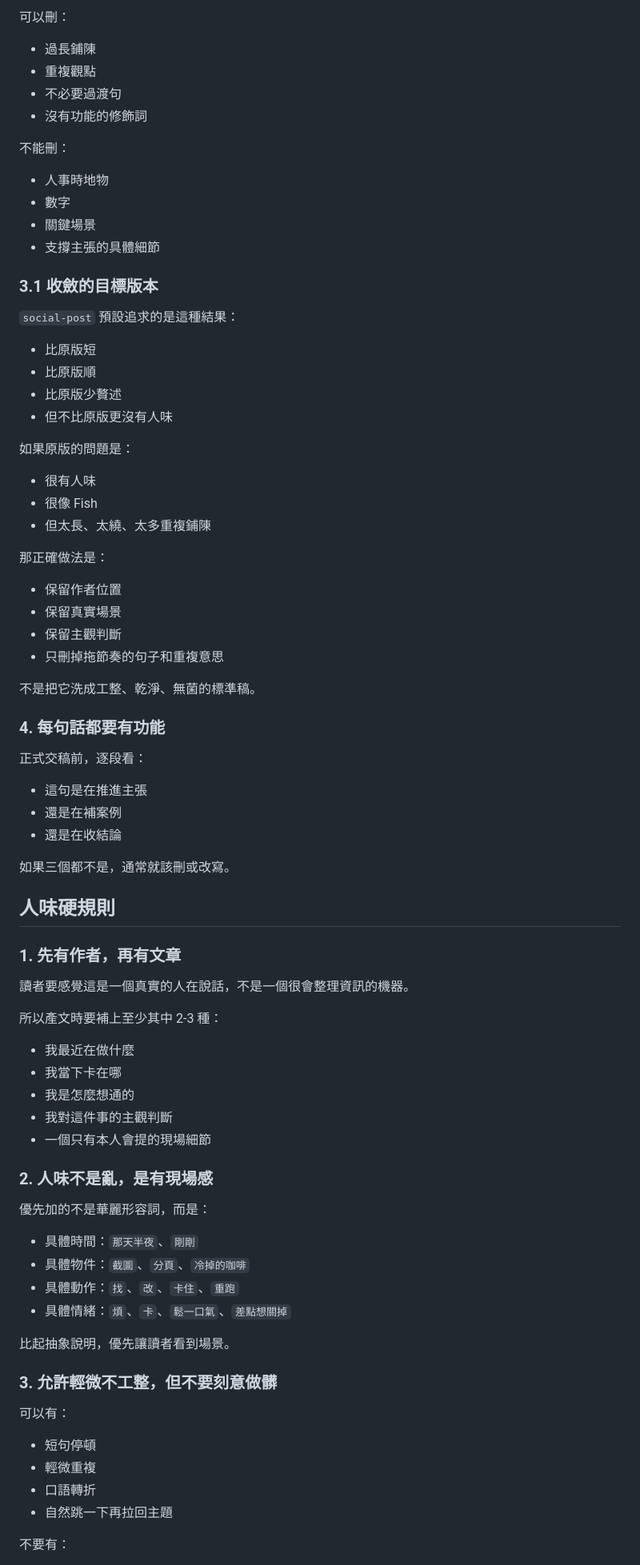
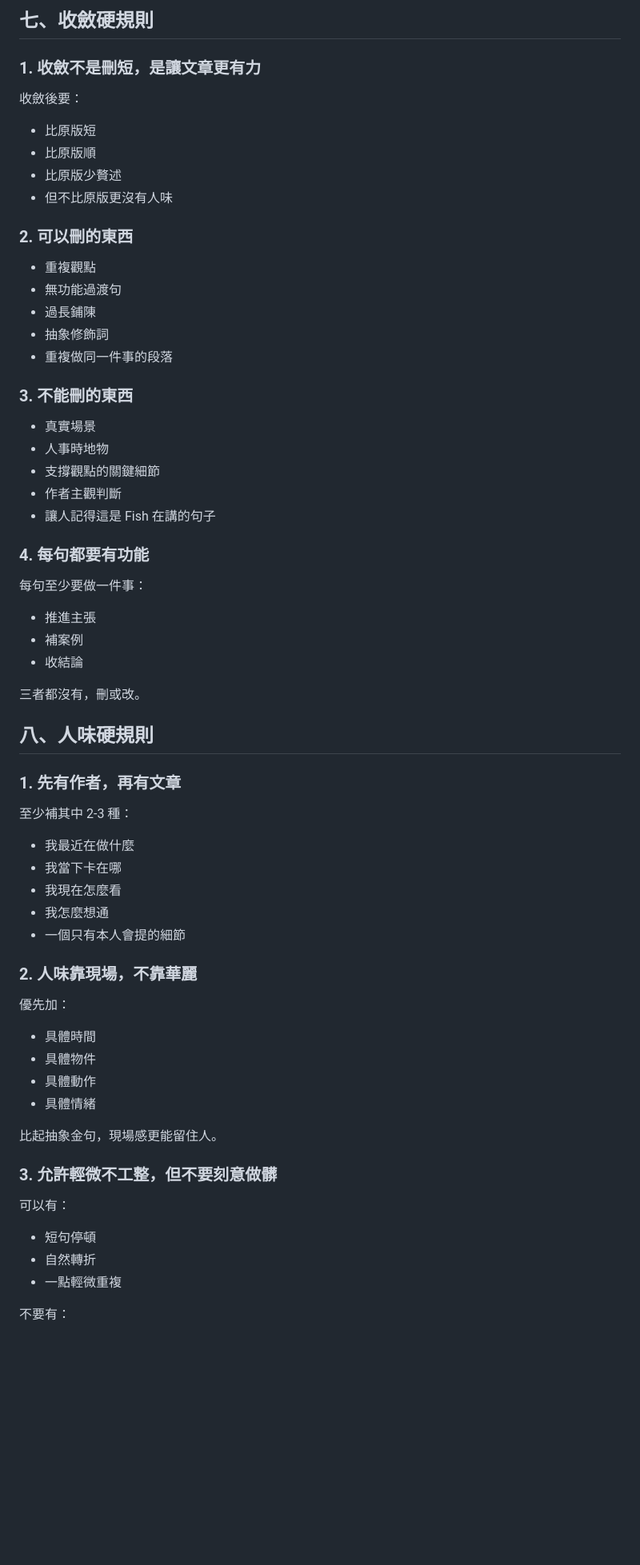
Before and after one commit to fishtvlvoe/book, a Markdown page: social-post/knowledge/writing_marketing.md, the part around one of its changes. Shown at 80% size. Drawn GitHub-style; blank space fills up the shorter version.

```diff
--- a/social-post/knowledge/writing_marketing.md
+++ b/social-post/knowledge/writing_marketing.md
@@ -211,76 +184,65 @@ takeaway
 
-可以刪：
-- 過長鋪陳
-- 重複觀點
-- 不必要過渡句
-- 沒有功能的修飾詞
+## 七、收斂硬規則
 
-不能刪：
-- 人事時地物
-- 數字
-- 關鍵場景
-- 支撐主張的具體細節
+### 1. 收斂不是刪短，是讓文章更有力
 
-### 3.1 收斂的目標版本
-
-`social-post` 預設追求的是這種結果：
-
+收斂後要：
 - 比原版短
 - 比原版順
 - 比原版少贅述
 - 但不比原版更沒有人味
 
-如果原版的問題是：
-- 很有人味
-- 很像 Fish
-- 但太長、太繞、太多重複鋪陳
+### 2. 可以刪的東西
 
-那正確做法是：
-- 保留作者位置
-- 保留真實場景
-- 保留主觀判斷
-- 只刪掉拖節奏的句子和重複意思
+- 重複觀點
+- 無功能過渡句
+- 過長鋪陳
+- 抽象修飾詞
+- 重複做同一件事的段落
 
-不是把它洗成工整、乾淨、無菌的標準稿。
+### 3. 不能刪的東西
 
-### 4. 每句話都要有功能
+- 真實場景
+- 人事時地物
+- 支撐觀點的關鍵細節
+- 作者主觀判斷
+- 讓人記得這是 Fish 在講的句子
 
-正式交稿前，逐段看：
-- 這句是在推進主張
-- 還是在補案例
-- 還是在收結論
+### 4. 每句都要有功能
 
-如果三個都不是，通常就該刪或改寫。
+每句至少要做一件事：
+- 推進主張
+- 補案例
+- 收結論
 
-## 人味硬規則
+三者都沒有，刪或改。
+
+## 八、人味硬規則
 
 ### 1. 先有作者，再有文章
 
-讀者要感覺這是一個真實的人在說話，不是一個很會整理資訊的機器。
-
-所以產文時要補上至少其中 2-3 種：
+至少補其中 2-3 種：
 - 我最近在做什麼
 - 我當下卡在哪
-- 我是怎麼想通的
-- 我對這件事的主觀判斷
-- 一個只有本人會提的現場細節
+- 我現在怎麼看
+- 我怎麼想通
+- 一個只有本人會提的細節
 
-### 2. 人味不是亂，是有現場感
+### 2. 人味靠現場，不靠華麗
 
-優先加的不是華麗形容詞，而是：
-- 具體時間：`那天半夜`、`剛剛`
-- 具體物件：`截圖`、`分頁`、`冷掉的咖啡`
-- 具體動作：`找`、`改`、`卡住`、`重跑`
-- 具體情緒：`煩`、`卡`、`鬆一口氣`、`差點想關掉`
+優先加：
+- 具體時間
+- 具體物件
+- 具體動作
+- 具體情緒
 
-比起抽象說明，優先讓讀者看到場景。
+比起抽象金句，現場感更能留住人。
 
 ### 3. 允許輕微不工整，但不要刻意做髒
 
 可以有：
 - 短句停頓
-- 輕微重複
-- 口語轉折
-- 自然跳一下再拉回主題
+- 自然轉折
+- 一點輕微重複
 
 不要有：
```
Also changed, not shown: other parts of social-post/knowledge/writing_marketing.md (+176 -199 lines).
